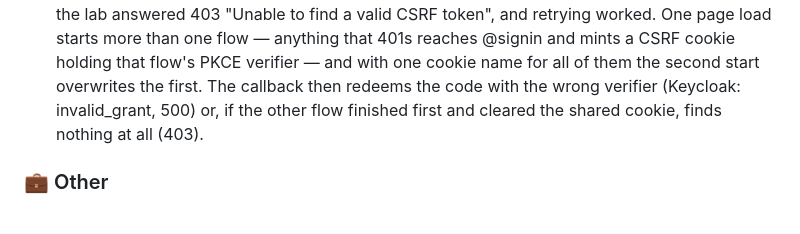
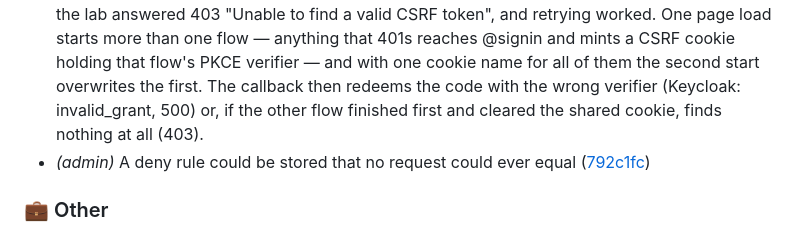
Before and after one commit to murat-akpinar/OpenBerat, a Markdown page: CHANGELOG.md, the part around the change. GitHub-like rendering.

Commit message:
chore(changelog): update
Signed-off-by: Murat AKPINAR <akpinarmurat@protonmail.com>

```diff
--- a/CHANGELOG.md
+++ b/CHANGELOG.md
@@ -50,6 +50,7 @@
 - *(lab)* Samba needs a kernel the lab host does not have ([ae872d2](https://github.com/murat-akpinar/OpenBerat/commit/ae872d22a3ea1c5c8241fc3b7a4a1b313198fb6b)) — Bringing samba-ad up for the first time failed twice. The first one was ours: `hostname: ad` with `AD_DOMAIN=ad.example.local` gives the DC and the domain the same NetBIOS name and Samba refuses to provision. It is now dc01 in example.local — the pair docs/03 already documents, which also makes its example DNs literally correct.
 - *(admin)* A comma in an AD group name reaches the management plane ([c5a531b](https://github.com/murat-akpinar/OpenBerat/commit/c5a531b03569ba9c83fa8322334bfd4e05af4246)) — The group list travels comma-joined in one header and is split back apart in the backend, so a single group named `Payroll,OpenBerat-Admins` arrives as two and the second one is ADMIN_GROUP. Measured end to end on the lab: an ordinary portal user in that one group got `admin: true`, a 200 on /api/admin/applications and a 201 on a wildcard entitlement — a grant covering every application, present and future. It cannot be closed on this side, because oauth2-proxy flattens the claim array before the request arrives; the control is the Keycloak group filter, which ADR-0008, docs/05, INSTALL.md and both READMEs now call mandatory rather than advisable.
 - *(oauth2-proxy)* The second login flow that takes the first one's cookie ([374c9ff](https://github.com/murat-akpinar/OpenBerat/commit/374c9ffa4ee823f4aa4233e585af47f12bbfe009)) — A login on the lab answered 403 "Unable to find a valid CSRF token", and retrying worked. One page load starts more than one flow — anything that 401s reaches @signin and mints a CSRF cookie holding that flow's PKCE verifier — and with one cookie name for all of them the second start overwrites the first. The callback then redeems the code with the wrong verifier (Keycloak: invalid_grant, 500) or, if the other flow finished first and cleared the shared cookie, finds nothing at all (403).
+- *(admin)* A deny rule could be stored that no request could ever equal ([792c1fc](https://github.com/murat-akpinar/OpenBerat/commit/792c1fc7e44d099666ef9e84d8c47965466df887))
 
 ### 💼 Other
 
```
